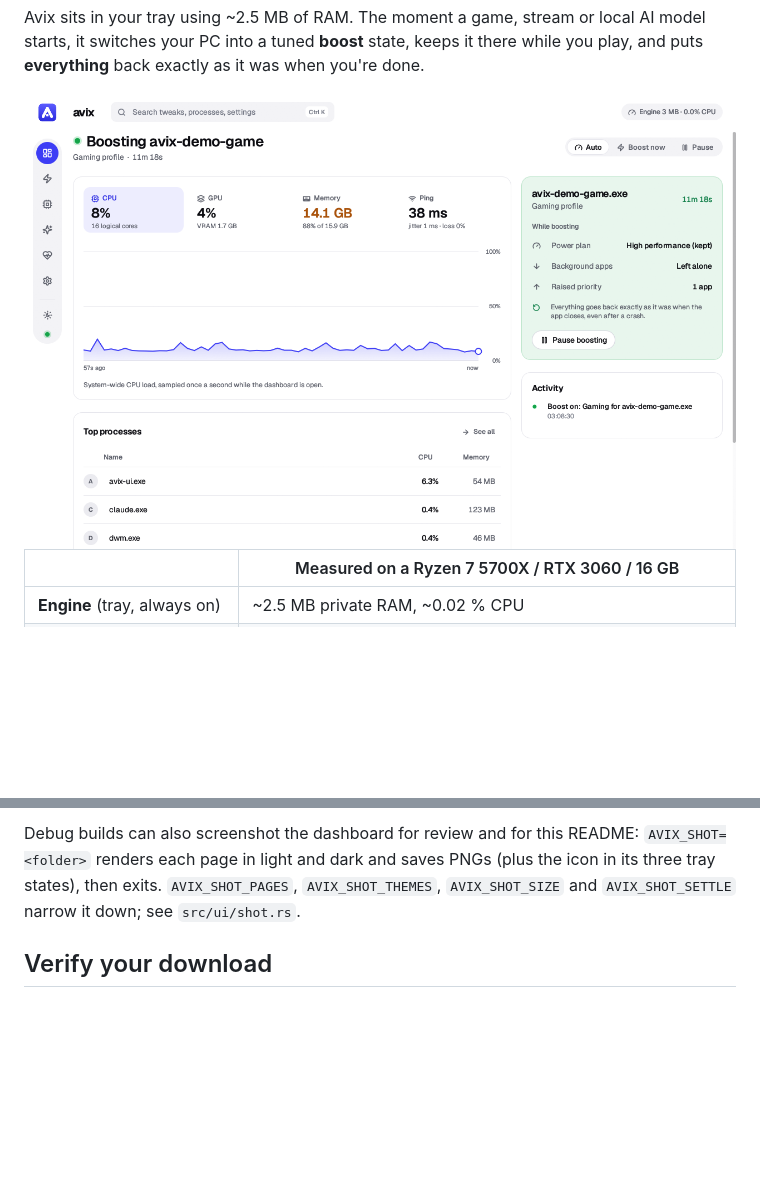
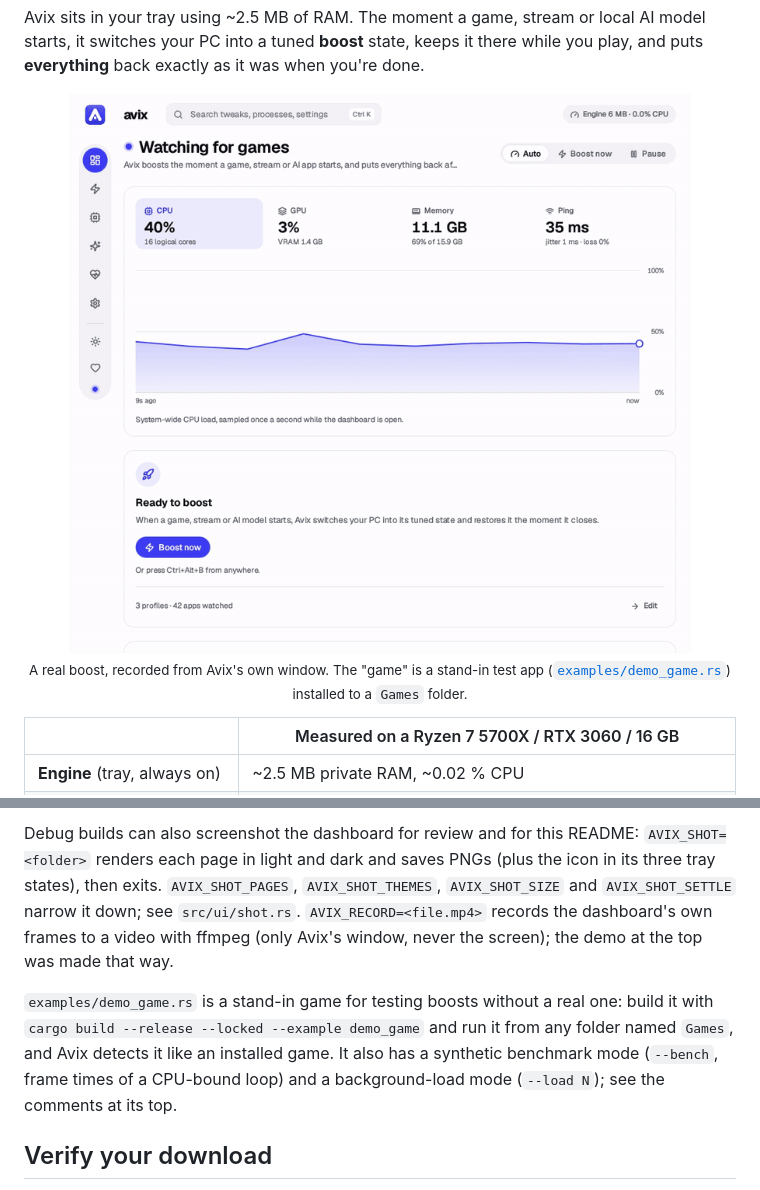
Before and after one commit to Avilash2001/avix, a Markdown page: README.md, 2 parts joined by grey strips. Rendered like a GitHub page; pictures changed too: docs/demo-light.gif (added); folded sections open; blank space fills up the shorter version.

```diff
--- a/README.md
+++ b/README.md
@@ -20,10 +20,15 @@ Avix sits in your tray using ~2.5 MB of RAM. The moment a game, stream or local
 your PC into a tuned **boost** state, keeps it there while you play, and puts **everything** back exactly as
 it was when you're done.
 
-<picture>
-  <source media="(prefers-color-scheme: dark)" srcset="docs/screenshots/dashboard-dark.png">
-  <img alt="The Avix dashboard while boosting a game" src="docs/screenshots/dashboard-light.png">
-</picture>
+<p align="center">
+  <picture>
+    <source media="(prefers-color-scheme: dark)" srcset="docs/demo-dark.gif">
+    <img alt="Avix switching to Boosting when a game starts, listing every change, and back to Watching for games when it closes" src="docs/demo-light.gif" width="800">
+  </picture>
+  <br>
+  <sub>A real boost, recorded from Avix's own window. The "game" is a stand-in test app
+  (<a href="examples/demo_game.rs"><code>examples/demo_game.rs</code></a>) installed to a <code>Games</code> folder.</sub>
+</p>
 
 |                              | Measured on a Ryzen 7 5700X / RTX 3060 / 16 GB                                  |
 |------------------------------|---------------------------------------------------------------------------------|
@@ -266,7 +271,13 @@ hard-kill crash recovery).
 Debug builds can also screenshot the dashboard for review and for this README:
 `AVIX_SHOT=<folder>` renders each page in light and dark and saves PNGs (plus the icon in its three tray
 states), then exits. `AVIX_SHOT_PAGES`, `AVIX_SHOT_THEMES`, `AVIX_SHOT_SIZE` and `AVIX_SHOT_SETTLE` narrow
-it down; see `src/ui/shot.rs`.
+it down; see `src/ui/shot.rs`. `AVIX_RECORD=<file.mp4>` records the dashboard's own frames to a video
+with ffmpeg (only Avix's window, never the screen); the demo at the top was made that way.
+
+`examples/demo_game.rs` is a stand-in game for testing boosts without a real one: build it with
+`cargo build --release --locked --example demo_game` and run it from any folder named `Games`, and
+Avix detects it like an installed game. It also has a synthetic benchmark mode (`--bench`, frame times
+of a CPU-bound loop) and a background-load mode (`--load N`); see the comments at its top.
 
 </details>
 
```
Also changed, not shown: docs/demo-dark.gif (added), 3 other files.
